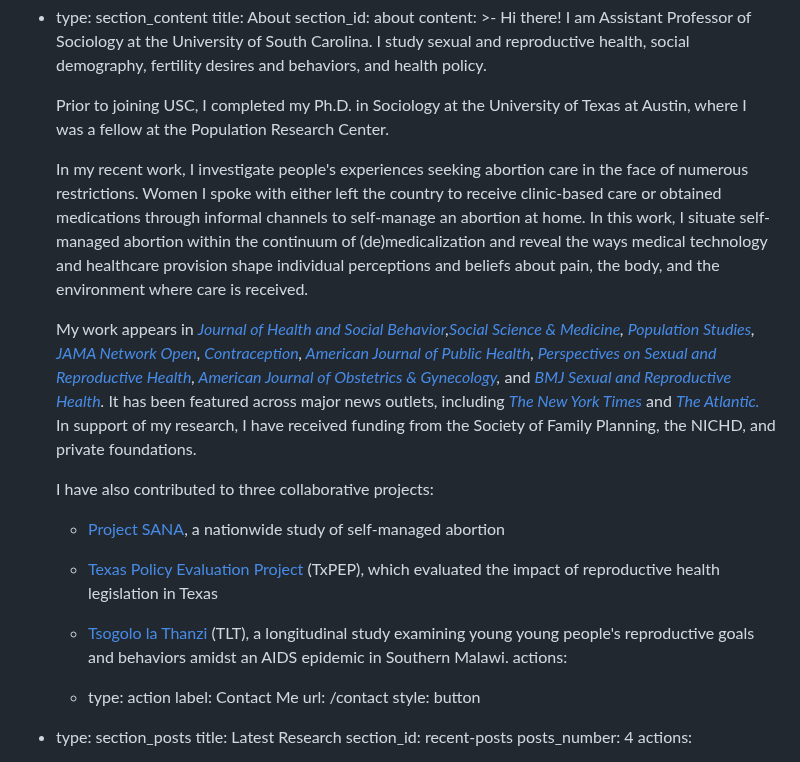
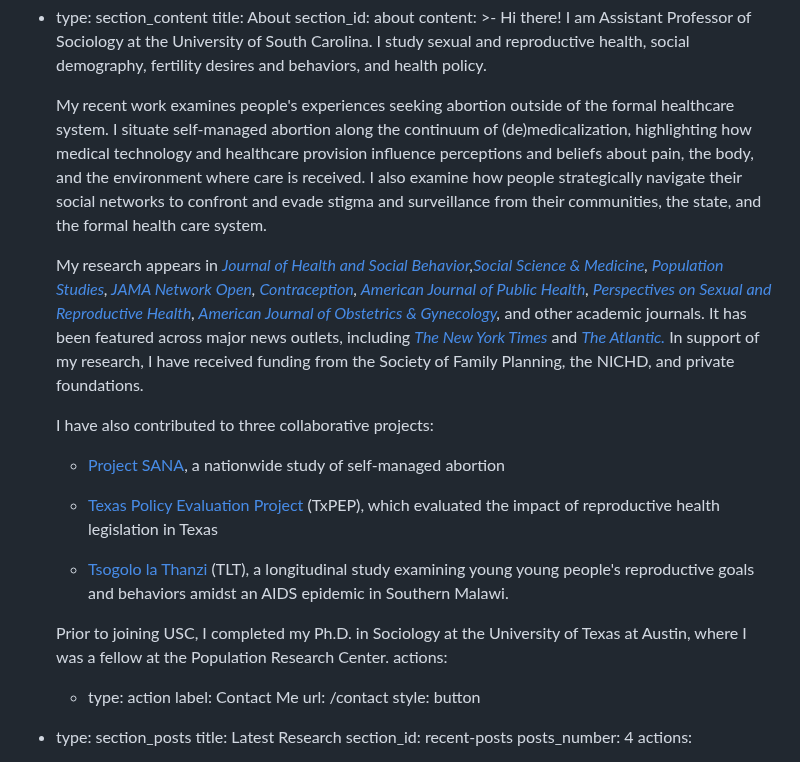
Before and after one commit to staticjax/kathleen-website, a Markdown page: src/pages/index.md, the part around the change. Rendered like a GitHub page.

Commit message:
Update Advanced Pages “index”

```diff
--- a/src/pages/index.md
+++ b/src/pages/index.md
@@ -17,13 +17,10 @@ sections:
       fertility desires and behaviors, and health policy.
 
 
-      Prior to joining USC, I completed my Ph.D. in Sociology at the University of Texas at Austin, where I was a fellow at the Population Research Center.
+      My recent work examines people's experiences seeking abortion outside of the formal healthcare system. I situate self-managed abortion along the continuum of (de)medicalization, highlighting how medical technology and healthcare provision influence perceptions and beliefs about pain, the body, and the environment where care is received. I also examine how people strategically navigate their social networks to confront and evade stigma and surveillance from their communities, the state, and the formal health care system.
 
 
-      In my recent work, I investigate people's experiences seeking abortion care in the face of numerous restrictions. Women I spoke with either left the country to receive clinic-based care or obtained medications through informal channels to self-manage an abortion at home. In this work, I situate self-managed abortion within the continuum of (de)medicalization and reveal the ways medical technology and healthcare provision shape individual perceptions and beliefs about pain, the body, and the environment where care is received.
-
-
-      My work appears in *[Journal of Health and Social Behavior](https://journals.sagepub.com/doi/10.1177/00221465231215783),[Social Science & Medicine](https://doi.org/10.1016/j.socscimed.2019.112686), [Population Studies](https://doi.org/10.1080/00324728.2020.1737188), [JAMA Network Open](https://jamanetwork.com/journals/jamanetworkopen/fullarticle/2803942), [Contraception](https://www.sciencedirect.com/science/article/pii/S0010782419303920?via%3Dihub), [American Journal of Public Health](https://doi.org/10.2105/AJPH.2019.305369), [Perspectives on Sexual and Reproductive Health](https://onlinelibrary.wiley.com/doi/full/10.1363/psrh.12073), [American Journal of Obstetrics & Gynecology](https://doi.org/10.1016/j.ajog.2020.02.026),* and *[BMJ Sexual and Reproductive Health](https://srh.bmj.com/content/44/3/181).* It has been featured across major news outlets, including *[The New York Times](https://www.nytimes.com/2019/09/20/upshot/abortion-pills-rising-use.html)* and *[The Atlantic.](https://www.theatlantic.com/health/archive/2018/07/after-abortion-is-illegal/565430/)* In support of my research, I have received funding from the Society of Family Planning, the NICHD, and private foundations.
+      M﻿y research appears in *[Journal of Health and Social Behavior](https://journals.sagepub.com/doi/10.1177/00221465231215783),[Social Science & Medicine](https://doi.org/10.1016/j.socscimed.2019.112686), [Population Studies](https://doi.org/10.1080/00324728.2020.1737188), [JAMA Network Open](https://jamanetwork.com/journals/jamanetworkopen/fullarticle/2803942), [Contraception](https://www.sciencedirect.com/science/article/pii/S0010782419303920?via%3Dihub), [American Journal of Public Health](https://doi.org/10.2105/AJPH.2019.305369), [Perspectives on Sexual and Reproductive Health](https://onlinelibrary.wiley.com/doi/full/10.1363/psrh.12073), [American Journal of Obstetrics & Gynecology](https://doi.org/10.1016/j.ajog.2020.02.026),* and other academic journals. It has been featured across major news outlets, including *[The New York Times](https://www.nytimes.com/2019/09/20/upshot/abortion-pills-rising-use.html)* and *[The Atlantic.](https://www.theatlantic.com/health/archive/2018/07/after-abortion-is-illegal/565430/)* In support of my research, I have received funding from the Society of Family Planning, the NICHD, and private foundations.
 
 
       I have also contributed to three collaborative projects:
@@ -34,6 +31,9 @@ sections:
       * [Texas Policy Evaluation Project](https://liberalarts.utexas.edu/txpep/) (TxPEP), which evaluated the impact of reproductive health legislation in Texas
 
       * [Tsogolo la Thanzi](https://tsogololathanzi.uchicago.edu/) (TLT), a longitudinal study examining young young people's reproductive goals and behaviors amidst an AIDS epidemic in Southern Malawi.
+
+
+      Prior to joining USC, I completed my Ph.D. in Sociology at the University of Texas at Austin, where I was a fellow at the Population Research Center.
     actions:
       - type: action
         label: Contact Me
```
